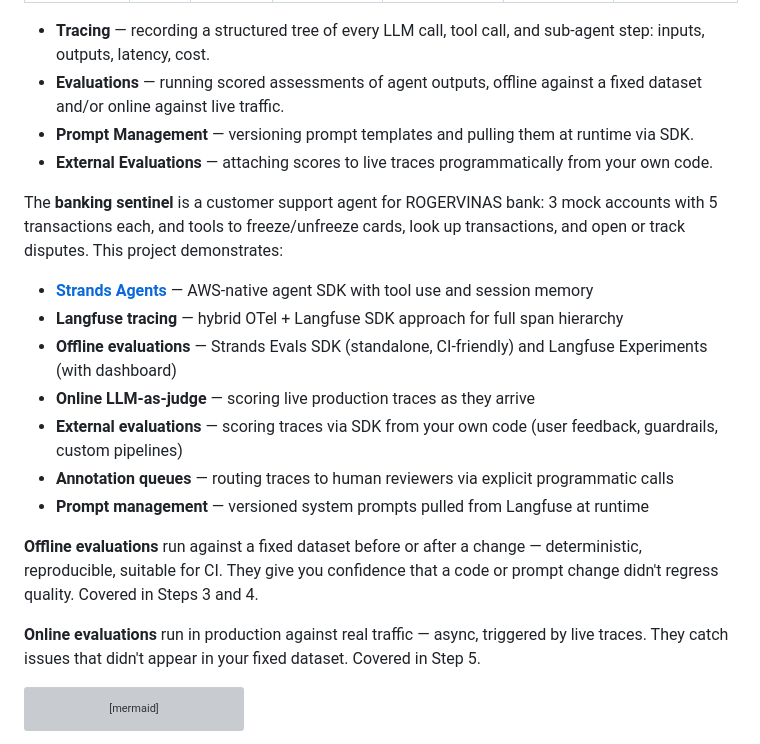
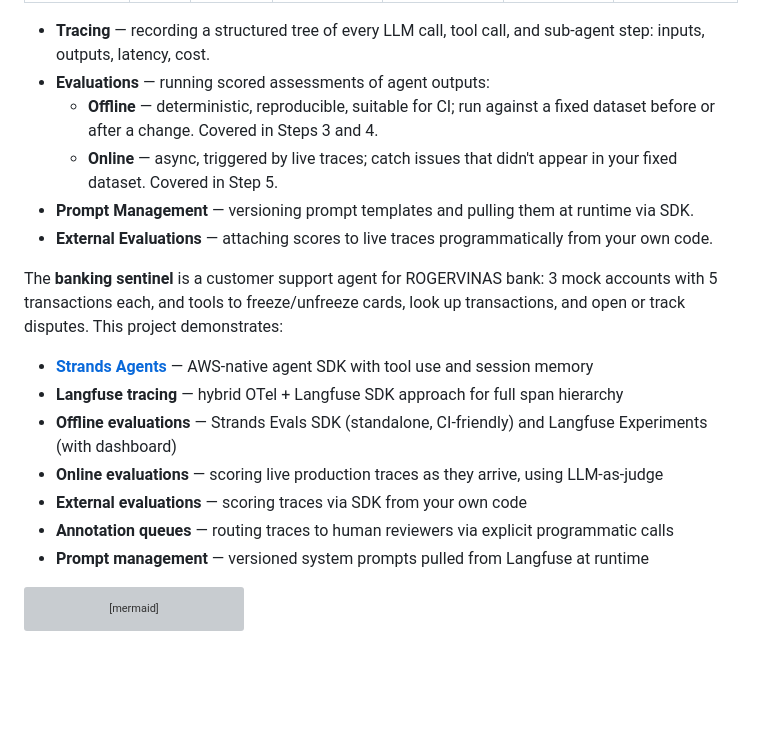
Before and after one commit to rogervinas/strands-agents-langfuse-evaluations, a Markdown page: README.md, the part around the change. GitHub-like rendering; blank space fills up the shorter version; grey boxes are pictures that could not be loaded.

Commit message:
Refactor post-intro block: consolidate evaluations and clean up bullets
- Fold offline/online eval paragraphs as sub-bullets under Evaluations glossary entry
- Rename "Online LLM-as-judge" to "Online evaluations" with LLM-as-judge as detail
- Remove redundant detail from External evaluations bullet

Co-Authored-By: Claude Sonnet 4.6 <noreply@anthropic.com>

````diff
--- a/README.md
+++ b/README.md
@@ -31,7 +31,9 @@ That something is **traces** (a recorded tree of every LLM call, tool call, and
 | **[Google Vertex AI](https://cloud.google.com/vertex-ai/generative-ai/docs/models/evaluation-overview)** | ✗ | Limited | ✅ | ✗ | ✗ | GCP-native teams |
 
 - **Tracing** — recording a structured tree of every LLM call, tool call, and sub-agent step: inputs, outputs, latency, cost.
-- **Evaluations** — running scored assessments of agent outputs, offline against a fixed dataset and/or online against live traffic.
+- **Evaluations** — running scored assessments of agent outputs:
+  - **Offline** — deterministic, reproducible, suitable for CI; run against a fixed dataset before or after a change. Covered in Steps 3 and 4.
+  - **Online** — async, triggered by live traces; catch issues that didn't appear in your fixed dataset. Covered in Step 5.
 - **Prompt Management** — versioning prompt templates and pulling them at runtime via SDK.
 - **External Evaluations** — attaching scores to live traces programmatically from your own code.
 
@@ -40,14 +42,10 @@ The **banking sentinel** is a customer support agent for ROGERVINAS bank: 3 mock
 - **[Strands Agents](https://strandsagents.com)** — AWS-native agent SDK with tool use and session memory
 - **Langfuse tracing** — hybrid OTel + Langfuse SDK approach for full span hierarchy
 - **Offline evaluations** — Strands Evals SDK (standalone, CI-friendly) and Langfuse Experiments (with dashboard)
-- **Online LLM-as-judge** — scoring live production traces as they arrive
-- **External evaluations** — scoring traces via SDK from your own code (user feedback, guardrails, custom pipelines)
+- **Online evaluations** — scoring live production traces as they arrive, using LLM-as-judge
+- **External evaluations** — scoring traces via SDK from your own code
 - **Annotation queues** — routing traces to human reviewers via explicit programmatic calls
 - **Prompt management** — versioned system prompts pulled from Langfuse at runtime
-
-**Offline evaluations** run against a fixed dataset before or after a change — deterministic, reproducible, suitable for CI. They give you confidence that a code or prompt change didn't regress quality. Covered in Steps 3 and 4.
-
-**Online evaluations** run in production against real traffic — async, triggered by live traces. They catch issues that didn't appear in your fixed dataset. Covered in Step 5.
 
 ```mermaid
 flowchart LR
````
